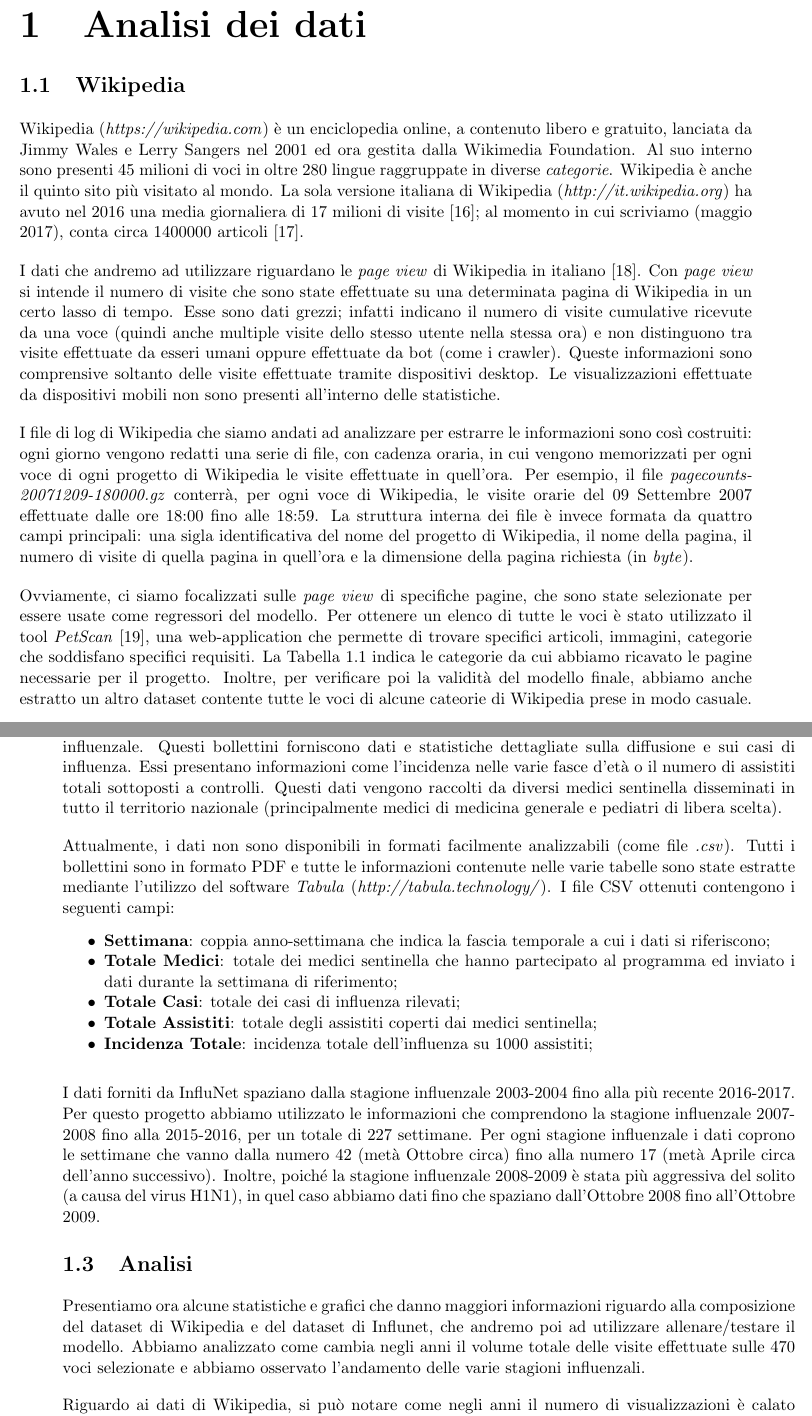
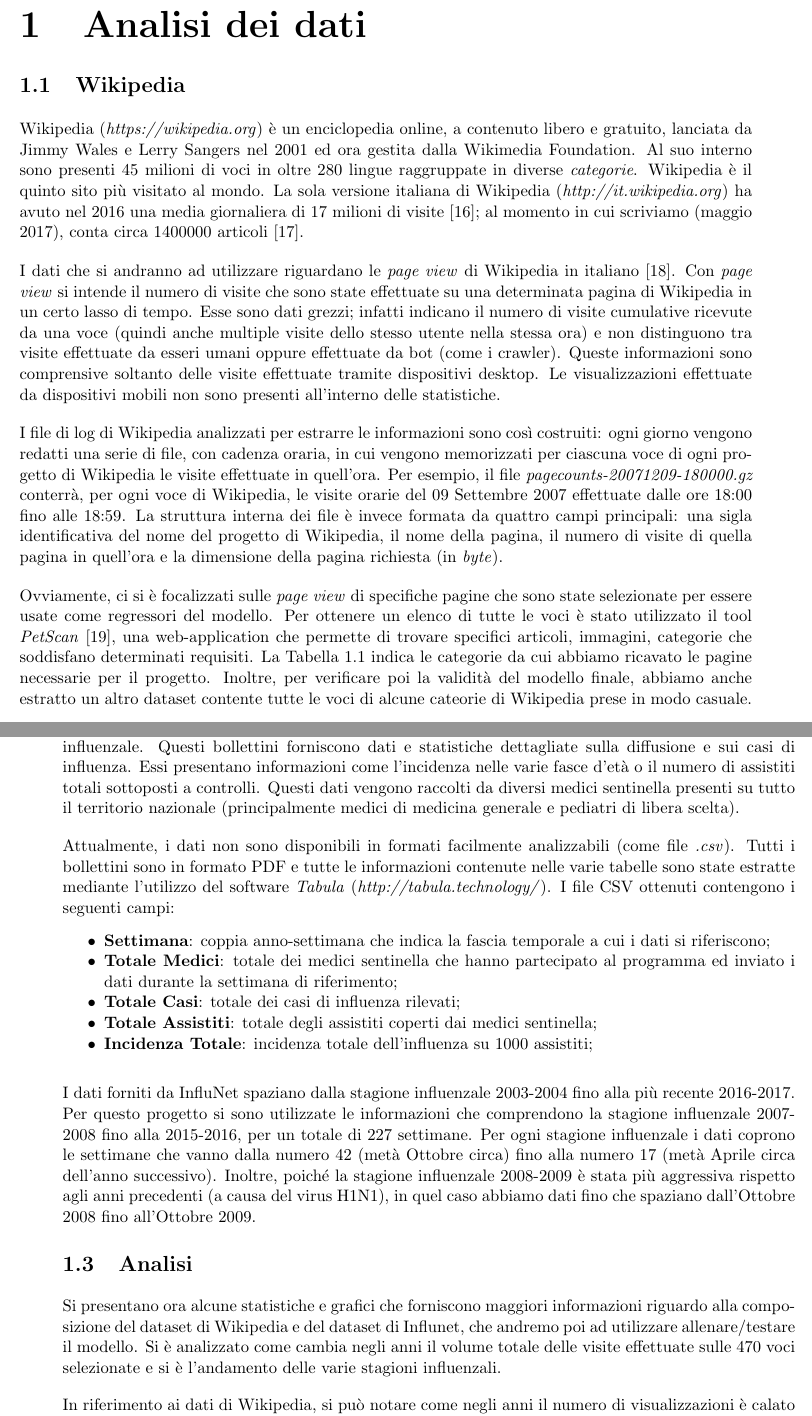
Before and after one commit to geektoni/bachelor-thesis, a LaTeX thesis (detoni_giovanni_LT_informatica_2017.tex, which reads capitolo1.tex): two parts of pages 6 and 7 of 23, joined at a grey line, cut so that both start at the same text. Compiled offline with pdfLaTeX.

Commit message:
Improve Capitolo 1.

```diff
--- a/capitolo1.tex
+++ b/capitolo1.tex
@@ -3,36 +3,36 @@
 
 \section{Wikipedia}
 \bigskip
-Wikipedia (\textit{https://wikipedia.com}) è un enciclopedia online, a contenuto libero e gratuito, lanciata da Jimmy
+Wikipedia (\textit{https://wikipedia.org}) è un enciclopedia online, a contenuto libero e gratuito, lanciata da Jimmy
 Wales e Lerry Sangers nel 2001 ed ora gestita dalla Wikimedia Foundation. Al suo interno sono presenti 45 milioni di voci in
-oltre 280 lingue raggruppate in diverse \textit{categorie}. Wikipedia è anche il quinto sito più visitato al mondo. La sola
+oltre 280 lingue raggruppate in diverse \textit{categorie}. Wikipedia è il quinto sito più visitato al mondo. La sola
 versione italiana di Wikipedia (\textit{http://it.wikipedia.org}) ha avuto nel 2016  una media giornaliera di 17 milioni di
 visite \cite{it_wikipedia_views_2016}; al momento in cui scriviamo (maggio 2017), conta circa 1400000 articoli
 \cite{wikipedia_stats}.
 \bigskip
 
-I dati che andremo ad utilizzare riguardano le \textit{page view} di Wikipedia in italiano \cite{wikipedia_pageviews}. Con
-\textit{page view} si intende il numero di visite che sono state effettuate su una determinata pagina di Wikipedia in un
+I dati che si andranno ad utilizzare riguardano le \textit{page view} di Wikipedia in italiano \cite{wikipedia_pageviews}.
+Con \textit{page view} si intende il numero di visite che sono state effettuate su una determinata pagina di Wikipedia in un
 certo lasso di tempo. Esse sono dati grezzi; infatti indicano il numero di visite cumulative ricevute da una voce (quindi
 anche multiple visite dello stesso utente nella stessa ora) e non distinguono tra visite effettuate da esseri umani oppure
 effettuate da bot (come i crawler). Queste informazioni sono comprensive soltanto delle visite effettuate tramite dispositivi
 desktop. Le visualizzazioni effettuate da dispositivi mobili non sono presenti all'interno delle statistiche.
 \bigskip
 
-I file di log di Wikipedia che siamo andati ad analizzare per estrarre le informazioni sono così costruiti: ogni giorno
-vengono redatti una serie di file, con cadenza oraria, in cui vengono memorizzati per ogni voce di ogni progetto di Wikipedia
-le visite effettuate in quell'ora. Per esempio, il file \textit{pagecounts-20071209-180000.gz} conterrà, per ogni voce di
-Wikipedia, le visite orarie del 09 Settembre 2007 effettuate dalle ore 18:00 fino alle 18:59. La struttura interna dei file è
-invece formata da quattro campi principali: una sigla identificativa del nome del progetto di Wikipedia, il nome della
-pagina, il numero di visite di quella pagina in quell'ora e la dimensione della pagina richiesta (in \textit{byte}).
+I file di log di Wikipedia analizzati per estrarre le informazioni sono così costruiti: ogni giorno
+vengono redatti una serie di file, con cadenza oraria, in cui vengono memorizzati per ciascuna voce di ogni progetto di
+Wikipedia le visite effettuate in quell'ora. Per esempio, il file \textit{pagecounts-20071209-180000.gz} conterrà, per ogni
+voce di Wikipedia, le visite orarie del 09 Settembre 2007 effettuate dalle ore 18:00 fino alle 18:59. La struttura interna
+dei file è invece formata da quattro campi principali: una sigla identificativa del nome del progetto di Wikipedia, il nome
+della pagina, il numero di visite di quella pagina in quell'ora e la dimensione della pagina richiesta (in \textit{byte}).
 \bigskip
 
-Ovviamente, ci siamo focalizzati sulle \textit{page view} di specifiche pagine, che sono state selezionate per essere usate
+Ovviamente, ci si è focalizzati sulle \textit{page view} di specifiche pagine che sono state selezionate per essere usate
 come regressori del modello. Per ottenere un elenco di tutte le voci è stato utilizzato il tool \textit{PetScan}
-\cite{PetScan}, una web-application che permette di trovare specifici articoli, immagini, categorie che soddisfano specifici
-requisiti. La Tabella \ref{tab:ch_2_wikipedia_cat} indica le categorie da cui abbiamo ricavato le pagine necessarie per il
-progetto. Inoltre, per verificare poi la validità del modello finale, abbiamo anche estratto un altro dataset contente
-tutte le voci di alcune cateorie di Wikipedia prese in modo casuale.
+\cite{PetScan}, una web-application che permette di trovare specifici articoli, immagini, categorie che soddisfano
+determinati requisiti. La Tabella \ref{tab:ch_2_wikipedia_cat} indica le categorie da cui abbiamo ricavato le pagine
+necessarie per il progetto. Inoltre, per verificare poi la validità del modello finale, abbiamo anche estratto un altro
+dataset contente tutte le voci di alcune cateorie di Wikipedia prese in modo casuale.
 \bigskip
 
 \begin{table}[h]
@@ -88,7 +88,7 @@ I dati riguardanti i livelli di ILI in Italia sono stati ottenuti attraverso l'a
 che vengono pubblicati settimanalmente dal Ministero della Salute per tutta la durata del periodo influenzale.
 Questi bollettini forniscono dati e statistiche dettagliate sulla diffusione e sui casi di influenza. Essi presentano
 informazioni come l'incidenza nelle varie fasce d'età o il numero di assistiti totali sottoposti a controlli.
-Questi dati vengono raccolti da diversi medici sentinella disseminati in tutto il territorio nazionale (principalmente medici di medicina generale e pediatri di libera scelta).
+Questi dati vengono raccolti da diversi medici sentinella presenti su tutto il territorio nazionale (principalmente medici di medicina generale e pediatri di libera scelta).
 \bigskip
 
 Attualmente, i dati non sono disponibili in formati facilmente analizzabili (come file \textit{.csv}). Tutti i bollettini
@@ -103,19 +103,19 @@ sono in formato PDF e tutte le informazioni contenute nelle varie tabelle sono s
 \bigskip
 
 I dati forniti da InfluNet spaziano dalla stagione influenzale 2003-2004 fino alla più recente 2016-2017. Per questo progetto
-abbiamo utilizzato le informazioni che comprendono la stagione influenzale 2007-2008 fino alla 2015-2016, per un totale di
+si sono utilizzate le informazioni che comprendono la stagione influenzale 2007-2008 fino alla 2015-2016, per un totale di
 227 settimane. Per ogni stagione influenzale i dati coprono le settimane che vanno dalla numero 42 (metà Ottobre circa) fino
 alla numero 17 (metà Aprile circa dell'anno successivo). Inoltre, poiché la stagione influenzale 2008-2009 è stata più
-aggressiva del solito (a causa del virus H1N1), in quel caso abbiamo dati fino che spaziano dall'Ottobre 2008 fino
-all'Ottobre 2009.
+aggressiva rispetto agli anni precedenti (a causa del virus H1N1), in quel caso abbiamo dati fino che spaziano dall'Ottobre
+2008 fino all'Ottobre 2009.
 
 \section{Analisi}
 \bigskip
 
-Presentiamo ora alcune statistiche e grafici che danno maggiori informazioni riguardo alla composizione del dataset di
-Wikipedia e del dataset di Influnet, che andremo poi ad utilizzare allenare/testare il modello. Abbiamo analizzato come
-cambia negli anni il volume totale delle visite effettuate sulle 470 voci selezionate e abbiamo osservato
+Si presentano ora alcune statistiche e grafici che forniscono maggiori informazioni riguardo alla composizione del dataset di
+Wikipedia e del dataset di Influnet, che andremo poi ad utilizzare allenare/testare il modello. Si è analizzato come
+cambia negli anni il volume totale delle visite effettuate sulle 470 voci selezionate e si è
 l'andamento delle varie stagioni influenzali.
 \bigskip
 
-Riguardo ai dati di Wikipedia, si può notare come negli anni il numero di visualizzazioni è calato drasticamente (si veda la
+In riferimento ai dati di Wikipedia, si può notare come negli anni il numero di visualizzazioni è calato drasticamente (si
```
Also changed, not shown: capitolo1.tex (33 more changed lines).
